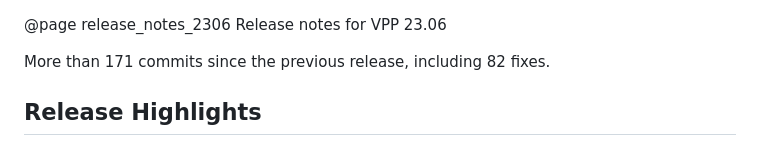
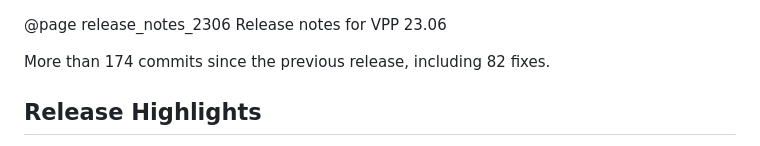
Before and after one commit to vpp-dev/vpp-release-notes, a Markdown page: RELEASE-GENERATED.md, the part around one of its changes. Drawn GitHub-style.

```diff
--- a/RELEASE-GENERATED.md
+++ b/RELEASE-GENERATED.md
@@ -1,6 +1,6 @@
 @page release_notes_2306 Release notes for VPP 23.06
 
-More than 171 commits since the previous release, including 82 fixes.
+More than 174 commits since the previous release, including 82 fixes.
 
 ## Release Highlights
 
```
Also changed, not shown: other parts of RELEASE-GENERATED.md (+1 -1 lines).
